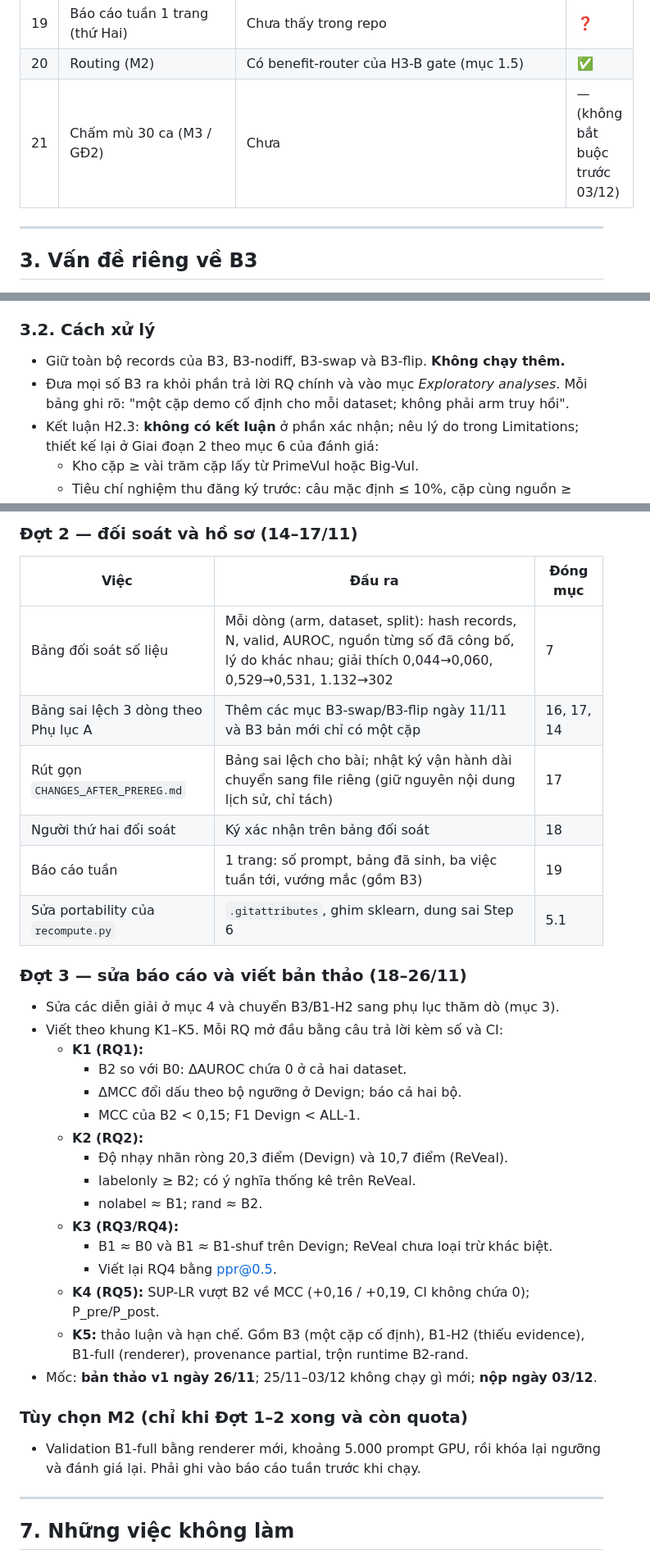
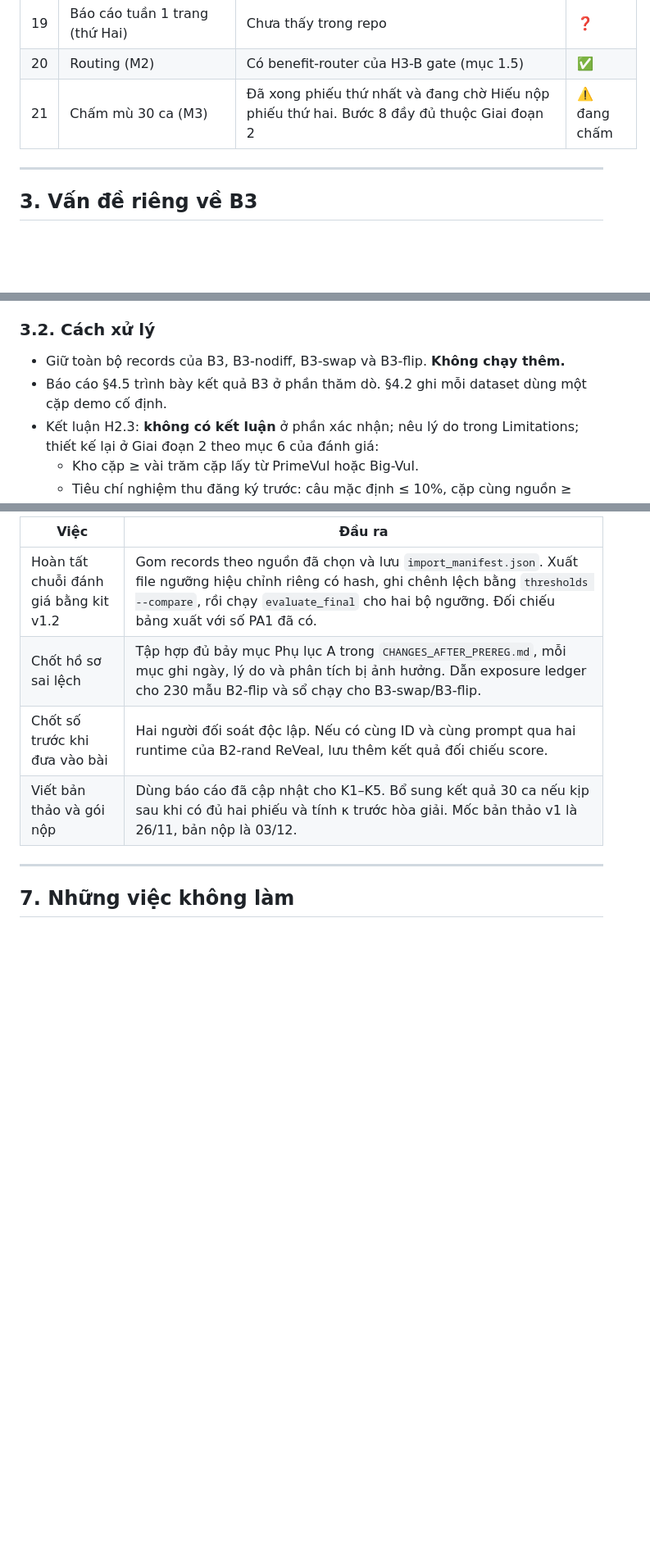
Before and after one commit to kazunguyen/GRACE-summary, a Markdown page: worklogs/2026-11-12_doi_chieu_danh_gia_tien_do_va_ton_dong.md, 3 parts joined by grey strips. Shown at 82% size. Drawn GitHub-style; blank space fills up the shorter version.

```diff
--- a/worklogs/2026-11-12_doi_chieu_danh_gia_tien_do_va_ton_dong.md
+++ b/worklogs/2026-11-12_doi_chieu_danh_gia_tien_do_va_ton_dong.md
@@ -53,7 +39,7 @@
 | 18 | Hai người đối soát độc lập trước khi đưa số vào bản thảo | Đã tái lập độc lập `contrasts.csv`/`sensitivity.csv` bằng bản vá CRLF; chưa có biên bản của người thứ hai | ⚠️ |
 | 19 | Báo cáo tuần 1 trang (thứ Hai) | Chưa thấy trong repo | ❓ |
 | 20 | Routing (M2) | Có benefit-router của H3-B gate (mục 1.5) | ✅ |
-| 21 | Chấm mù 30 ca (M3 / GĐ2) | Chưa | — (không bắt buộc trước 03/12) |
+| 21 | Chấm mù 30 ca (M3) | Đã xong phiếu thứ nhất và đang chờ Hiếu nộp phiếu thứ hai. Bước 8 đầy đủ thuộc Giai đoạn 2 | ⚠️ đang chấm |
 
 ---
 
@@ -73,7 +59,7 @@ Nhận xét của thầy là **đúng**. B3 bản mới là "prompt có một v
 ### 3.2. Cách xử lý
 
 - Giữ toàn bộ records của B3, B3-nodiff, B3-swap và B3-flip. **Không chạy thêm.**
-- Đưa mọi số B3 ra khỏi phần trả lời RQ chính và vào mục *Exploratory analyses*. Mỗi bảng ghi rõ: "một cặp demo cố định cho mỗi dataset; không phải arm truy hồi".
+- Báo cáo §4.5 trình bày kết quả B3 ở phần thăm dò. §4.2 ghi mỗi dataset dùng một cặp demo cố định.
 - Kết luận H2.3: **không có kết luận** ở phần xác nhận; nêu lý do trong Limitations; thiết kế lại ở Giai đoạn 2 theo mục 6 của đánh giá:
   - Kho cặp ≥ vài trăm cặp lấy từ PrimeVul hoặc Big-Vul.
   - Tiêu chí nghiệm thu đăng ký trước: câu mặc định ≤ 10%, cặp cùng nguồn ≥ 90%.
@@ -148,36 +104,9 @@ Tất cả chỉ chạy CPU trên records đã có, không sửa các file đã
-### Đợt 2 — đối soát và hồ sơ (14–17/11)
-
-| Việc | Đầu ra | Đóng mục |
-|---|---|---|
-| Bảng đối soát số liệu | Mỗi dòng (arm, dataset, split): hash records, N, valid, AUROC, nguồn từng số đã công bố, lý do khác nhau; giải thích 0,044→0,060, 0,529→0,531, 1.132→302 | 7 |
-| Bảng sai lệch 3 dòng theo Phụ lục A | Thêm các mục B3-swap/B3-flip ngày 11/11 và B3 bản mới chỉ có một cặp | 16, 17, 14 |
-| Rút gọn `CHANGES_AFTER_PREREG.md` | Bảng sai lệch cho bài; nhật ký vận hành dài chuyển sang file riêng (giữ nguyên nội dung lịch sử, chỉ tách) | 17 |
-| Người thứ hai đối soát | Ký xác nhận trên bảng đối soát | 18 |
-| Báo cáo tuần | 1 trang: số prompt, bảng đã sinh, ba việc tuần tới, vướng mắc (gồm B3) | 19 |
-| Sửa portability của `recompute.py` | `.gitattributes`, ghim sklearn, dung sai Step 6 | 5.1 |
-
-### Đợt 3 — sửa báo cáo và viết bản thảo (18–26/11)
-
-- Sửa các diễn giải ở mục 4 và chuyển B3/B1-H2 sang phụ lục thăm dò (mục 3).
-- Viết theo khung K1–K5. Mỗi RQ mở đầu bằng câu trả lời kèm số và CI:
-  - **K1 (RQ1):**
-    - B2 so với B0: ΔAUROC chứa 0 ở cả hai dataset.
-    - ΔMCC đổi dấu theo bộ ngưỡng ở Devign; báo cả hai bộ.
-    - MCC của B2 < 0,15; F1 Devign < ALL-1.
-  - **K2 (RQ2):**
-    - Độ nhạy nhãn ròng 20,3 điểm (Devign) và 10,7 điểm (ReVeal).
-    - labelonly ≥ B2; có ý nghĩa thống kê trên ReVeal.
-    - nolabel ≈ B1; rand ≈ B2.
-  - **K3 (RQ3/RQ4):**
-    - B1 ≈ B0 và B1 ≈ B1-shuf trên Devign; ReVeal chưa loại trừ khác biệt.
-    - Viết lại RQ4 bằng ppr@0.5.
-  - **K4 (RQ5):** SUP-LR vượt B2 về MCC (+0,16 / +0,19, CI không chứa 0); P_pre/P_post.
-  - **K5:** thảo luận và hạn chế. Gồm B3 (một cặp cố định), B1-H2 (thiếu evidence), B1-full (renderer), provenance partial, trộn runtime B2-rand.
-- Mốc: **bản thảo v1 ngày 26/11**; 25/11–03/12 không chạy gì mới; **nộp ngày 03/12**.
-
-### Tùy chọn M2 (chỉ khi Đợt 1–2 xong và còn quota)
-
-- Validation B1-full bằng renderer mới, khoảng 5.000 prompt GPU, rồi khóa lại ngưỡng và đánh giá lại. Phải ghi vào báo cáo tuần trước khi chạy.
+| Việc | Đầu ra |
+|---|---|
+| Hoàn tất chuỗi đánh giá bằng kit v1.2 | Gom records theo nguồn đã chọn và lưu `import_manifest.json`. Xuất file ngưỡng hiệu chỉnh riêng có hash, ghi chênh lệch bằng `thresholds --compare`, rồi chạy `evaluate_final` cho hai bộ ngưỡng. Đối chiếu bảng xuất với số PA1 đã có. |
+| Chốt hồ sơ sai lệch | Tập hợp đủ bảy mục Phụ lục A trong `CHANGES_AFTER_PREREG.md`, mỗi mục ghi ngày, lý do và phân tích bị ảnh hưởng. Dẫn exposure ledger cho 230 mẫu B2-flip và sổ chạy cho B3-swap/B3-flip. |
+| Chốt số trước khi đưa vào bài | Hai người đối soát độc lập. Nếu có cùng ID và cùng prompt qua hai runtime của B2-rand ReVeal, lưu thêm kết quả đối chiếu score. |
+| Viết bản thảo và gói nộp | Dùng báo cáo đã cập nhật cho K1–K5. Bổ sung kết quả 30 ca nếu kịp sau khi có đủ hai phiếu và tính κ trước hòa giải. Mốc bản thảo v1 là 26/11, bản nộp là 03/12. |
 
 ---
 
```
Also changed, not shown: other parts of worklogs/2026-11-12_doi_chieu_danh_gia_tien_do_va_ton_dong.md (+32 -76 lines).
